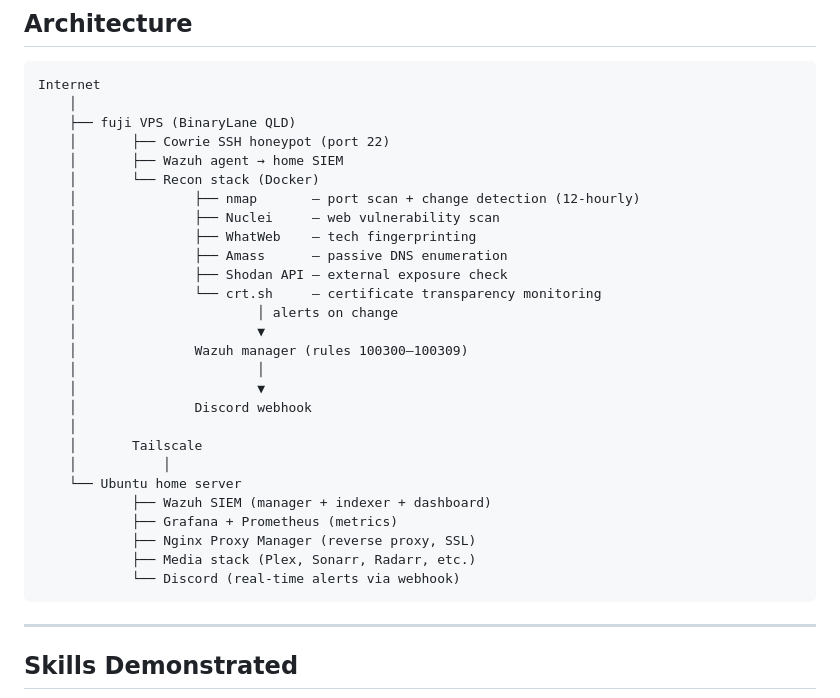
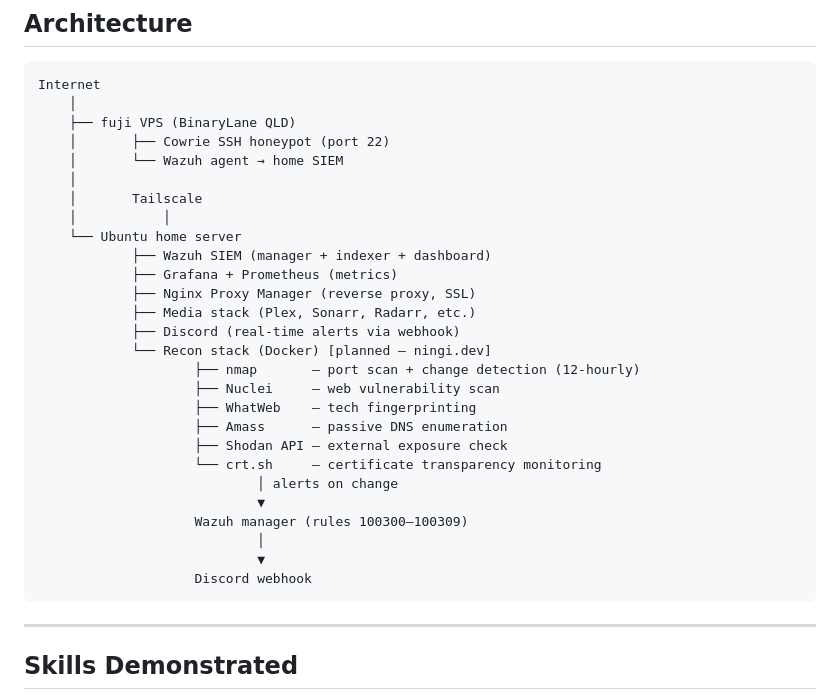
Before and after one commit to pagzlol/homelab-security-research, a Markdown page: README.md, the part around the change. Rendered like a GitHub page.

Commit message:
Update architecture - recon stack on home server (planned)

````diff
--- a/README.md
+++ b/README.md
@@ -99,20 +99,7 @@ Internet
     │
     ├── fuji VPS (BinaryLane QLD)
     │       ├── Cowrie SSH honeypot (port 22)
-    │       ├── Wazuh agent → home SIEM
-    │       └── Recon stack (Docker)
-    │               ├── nmap       — port scan + change detection (12-hourly)
-    │               ├── Nuclei     — web vulnerability scan
-    │               ├── WhatWeb    — tech fingerprinting
-    │               ├── Amass      — passive DNS enumeration
-    │               ├── Shodan API — external exposure check
-    │               └── crt.sh     — certificate transparency monitoring
-    │                       │ alerts on change
-    │                       ▼
-    │               Wazuh manager (rules 100300–100309)
-    │                       │
-    │                       ▼
-    │               Discord webhook
+    │       └── Wazuh agent → home SIEM
     │
     │       Tailscale
     │           │
@@ -121,7 +108,20 @@ Internet
             ├── Grafana + Prometheus (metrics)
             ├── Nginx Proxy Manager (reverse proxy, SSL)
             ├── Media stack (Plex, Sonarr, Radarr, etc.)
-            └── Discord (real-time alerts via webhook)
+            ├── Discord (real-time alerts via webhook)
+            └── Recon stack (Docker) [planned — ningi.dev]
+                    ├── nmap       — port scan + change detection (12-hourly)
+                    ├── Nuclei     — web vulnerability scan
+                    ├── WhatWeb    — tech fingerprinting
+                    ├── Amass      — passive DNS enumeration
+                    ├── Shodan API — external exposure check
+                    └── crt.sh     — certificate transparency monitoring
+                            │ alerts on change
+                            ▼
+                    Wazuh manager (rules 100300–100309)
+                            │
+                            ▼
+                    Discord webhook
 ```
 
 ---
````
